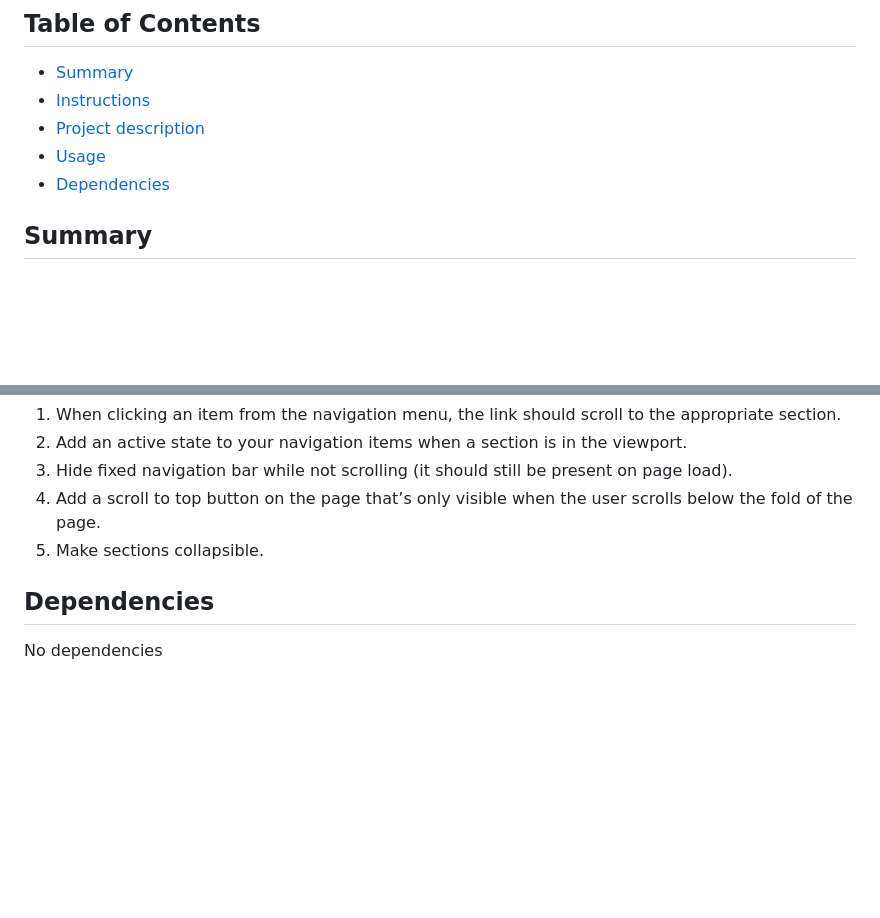
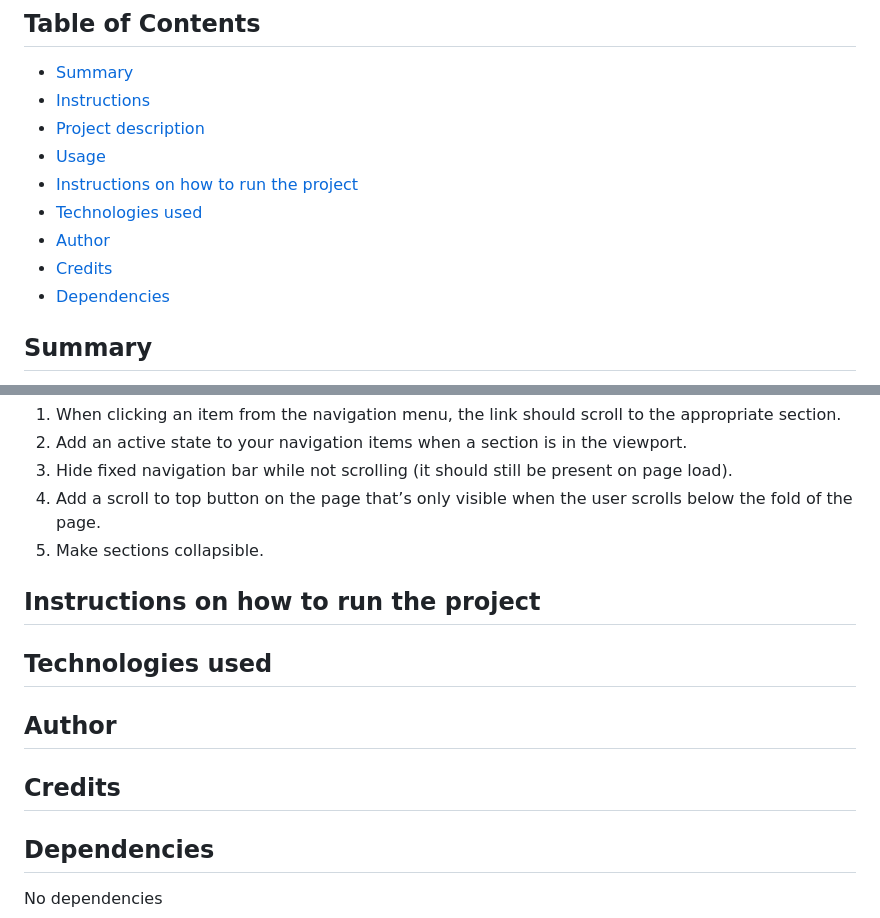
Before and after one commit to kokou2kpadenou/landing-page, a Markdown page: README.md, 2 parts joined by grey strips. Rendered like a GitHub page; blank space fills up the shorter version.

Commit message:
doc: Start updating the README as suggested

```diff
--- a/README.md
+++ b/README.md
@@ -6,6 +6,10 @@
 * [Instructions](#instructions)
 * [Project description](#project-description)
 * [Usage](#usage)
+* [Instructions on how to run the project](instructions-on-how-to-run-the-project)
+* [Technologies used](technologies-used)
+* [Author](author)
+* [Credits](credits)
 * [Dependencies](#dependencies)
 
 ## Summary
@@ -38,6 +42,19 @@ The goal of the project is to encourage people to get outside and explore the na
 1. Add a scroll to top button on the page that’s only visible when the user scrolls below the fold of the page.
 1. Make sections collapsible.
 
+## Instructions on how to run the project
+
+
+## Technologies used
+
+
+## Author
+
+
+## Credits
+
+
+
 ## Dependencies
 
 No dependencies
```
